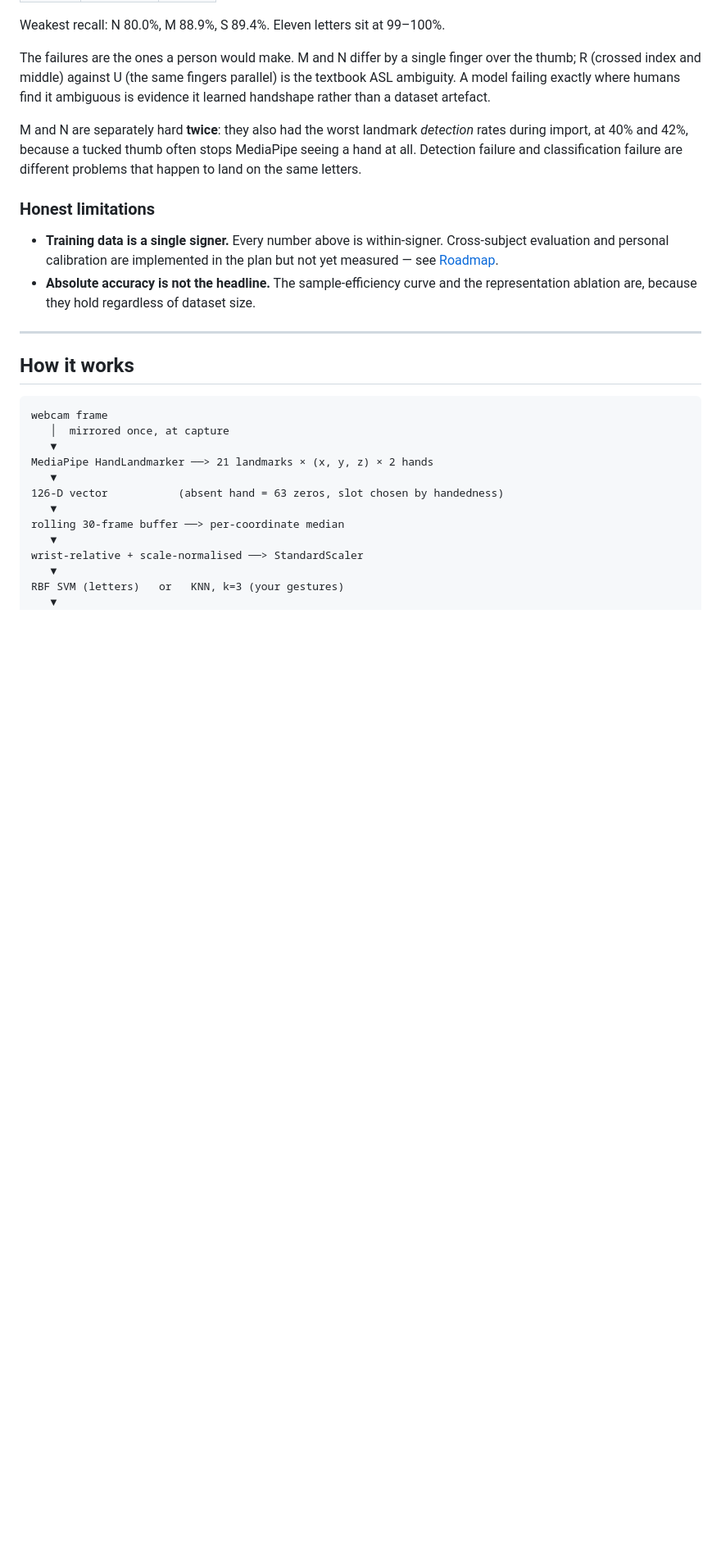
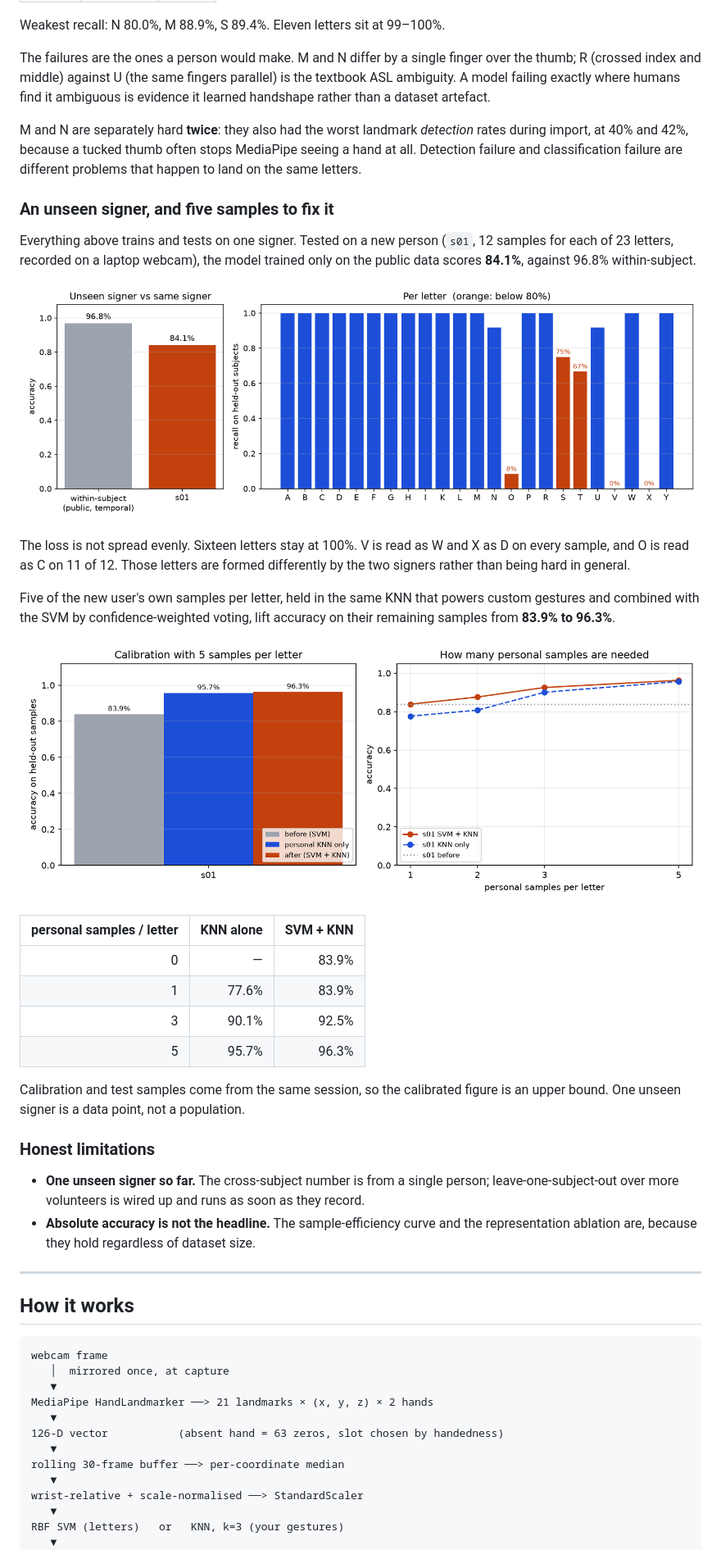
Before and after one commit to HemantAgarwal23/signspeak, a Markdown page: README.md, the part around one of its changes. Shown at 82% size. Rendered like a GitHub page; pictures changed too: docs/results/calibration.png (added), docs/results/cross_subject.png (added); blank space fills up the shorter version.

```diff
--- a/README.md
+++ b/README.md
@@ -99,11 +99,39 @@ M and N are separately hard **twice**: they also had the worst landmark
 stops MediaPipe seeing a hand at all. Detection failure and classification
 failure are different problems that happen to land on the same letters.
 
+### An unseen signer, and five samples to fix it
+
+Everything above trains and tests on one signer. Tested on a new person
+(`s01`, 12 samples for each of 23 letters, recorded on a laptop webcam), the model trained only on
+the public data scores **84.1%**, against 96.8% within-subject.
+
+![Cross-subject](docs/results/cross_subject.png)
+
+The loss is not spread evenly. Sixteen letters stay at 100%. V is read as
+W and X as D on every sample, and O is read as C on 11 of 12. Those letters are formed
+differently by the two signers rather than being hard in general.
+
+Five of the new user's own samples per letter, held in the same KNN that powers
+custom gestures and combined with the SVM by confidence-weighted voting, lift
+accuracy on their remaining samples from **83.9% to 96.3%**.
+
+![Calibration](docs/results/calibration.png)
+
+| personal samples / letter | KNN alone | SVM + KNN |
+|---:|---:|---:|
+| 0 | — | 83.9% |
+| 1 | 77.6% | 83.9% |
+| 3 | 90.1% | 92.5% |
+| 5 | 95.7% | 96.3% |
+
+Calibration and test samples come from the same session, so the calibrated
+figure is an upper bound. One unseen signer is a data point, not a population.
+
 ### Honest limitations
 
-- **Training data is a single signer.** Every number above is within-signer.
-  Cross-subject evaluation and personal calibration are implemented in the plan
-  but not yet measured — see [Roadmap](#roadmap).
+- **One unseen signer so far.** The cross-subject number is from a single
+  person; leave-one-subject-out over more volunteers is wired up and runs as
+  soon as they record.
 - **Absolute accuracy is not the headline.** The sample-efficiency curve and the
   representation ablation are, because they hold regardless of dataset size.
 
```
Also changed, not shown: other parts of README.md (+3 -1 lines), PROGRESS.md (+25 -3 lines), 8 other files.
